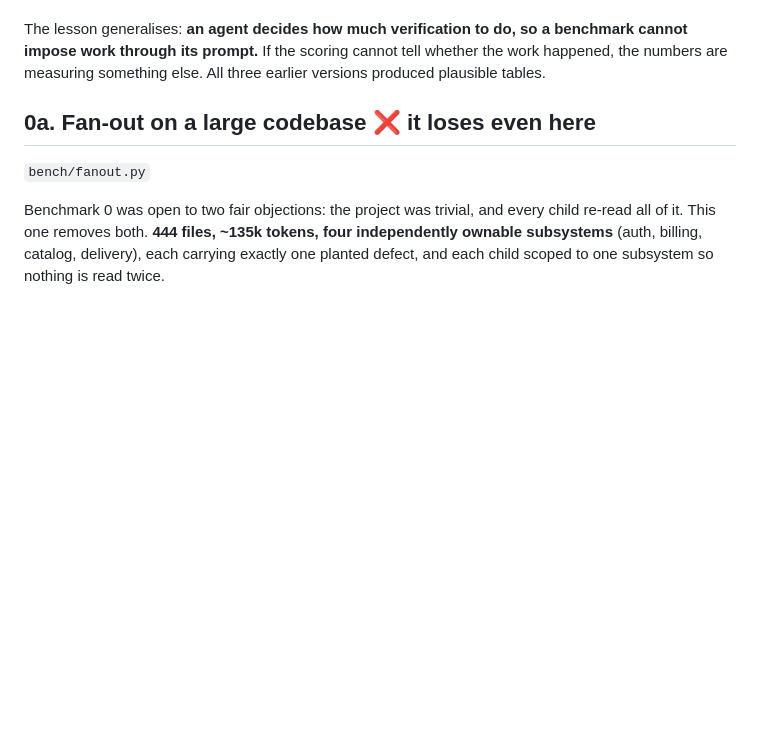
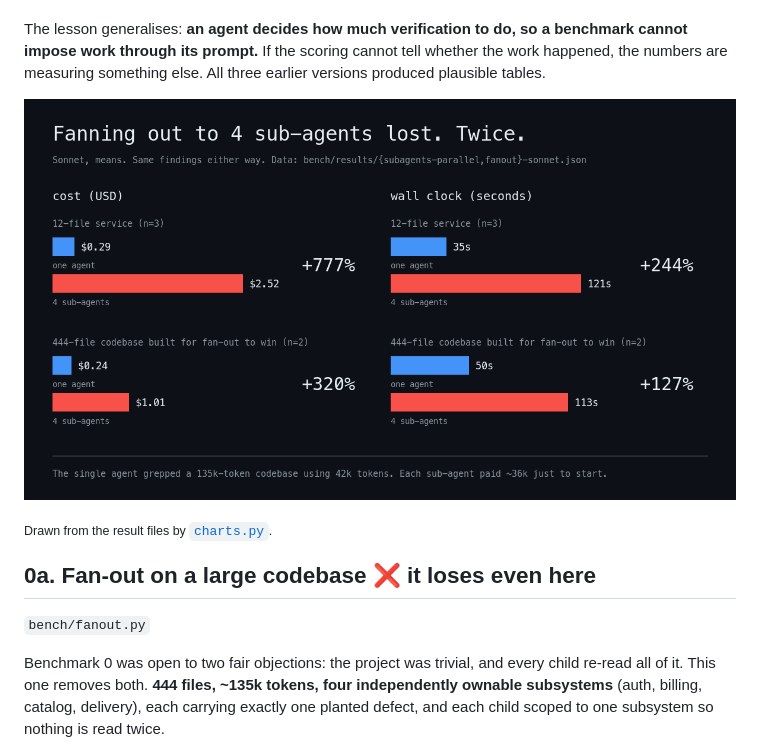
Before and after one commit to softkleenex/open-primeagent, a Markdown page: bench/README.md, the part around the change. Drawn GitHub-style; pictures changed too: docs/assets/fanout-lost.png (added); blank space fills up the shorter version.

Commit message:
bench: fan-out loss chart and social preview, drawn from the result files

```diff
--- a/bench/README.md
+++ b/bench/README.md
@@ -153,6 +153,10 @@ The lesson generalises: **an agent decides how much verification to do, so a
 benchmark cannot impose work through its prompt.** If the scoring cannot tell
 whether the work happened, the numbers are measuring something else. All three
 earlier versions produced plausible tables.
+
+![Fanning out to 4 sub-agents lost on both benchmarks: +777% and +320% cost, +244% and +127% wall clock](../docs/assets/fanout-lost.png)
+
+<sub>Drawn from the result files by [`charts.py`](charts.py).</sub>
 
 ## 0a. Fan-out on a large codebase  ❌ it loses even here
 
```
Also changed, not shown: docs/assets/social-preview.png (added), 1 other file.
